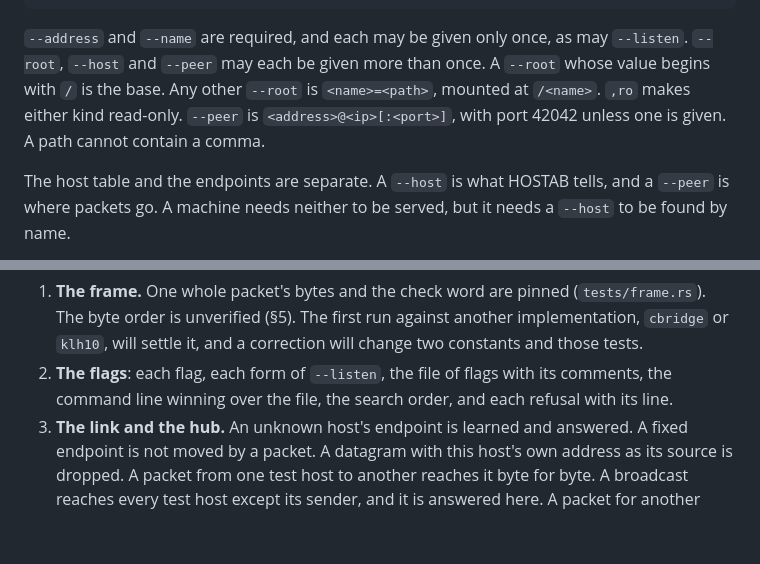
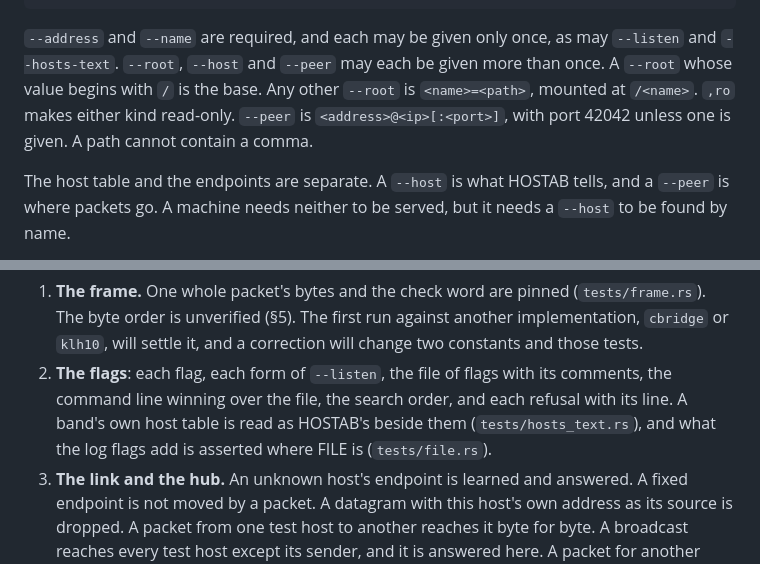
Before and after one commit to metebalci/ozd, a Markdown page: DESIGN.md, 2 parts joined by grey strips. Rendered like a GitHub page; blank space fills up the shorter version.

Commit message:
DESIGN.md names --hosts-text where it lists the flags
Its §8 said which flags may be given once without naming the newest of
them, and its §11 listed what the tests cover from before there was a
host table to read or a log flag to set.

Co-Authored-By: Claude Opus 5 (1M context) <noreply@anthropic.com>

````diff
--- a/DESIGN.md
+++ b/DESIGN.md
@@ -403,11 +403,11 @@ file of flags:
 ```
 
 `--address` and `--name` are required, and each may be given only once,
-as may `--listen`. `--root`, `--host` and `--peer` may each be given
-more than once. A `--root` whose value begins with `/` is the base. Any
-other `--root` is `<name>=<path>`, mounted at `/<name>`. `,ro` makes
-either kind read-only. `--peer` is `<address>@<ip>[:<port>]`, with port
-42042 unless one is given. A path cannot contain a comma.
+as may `--listen` and `--hosts-text`. `--root`, `--host` and `--peer` may
+each be given more than once. A `--root` whose value begins with `/` is
+the base. Any other `--root` is `<name>=<path>`, mounted at `/<name>`.
+`,ro` makes either kind read-only. `--peer` is `<address>@<ip>[:<port>]`,
+with port 42042 unless one is given. A path cannot contain a comma.
 
 The host table and the endpoints are separate. A `--host` is what HOSTAB
 tells, and a `--peer` is where packets go. A machine needs neither to be
@@ -567,7 +567,9 @@ clock that it sets.
    tests.
 2. **The flags**: each flag, each form of `--listen`, the file of flags
    with its comments, the command line winning over the file, the search
-   order, and each refusal with its line.
+   order, and each refusal with its line. A band's own host table is read
+   as HOSTAB's beside them (`tests/hosts_text.rs`), and what the log flags
+   add is asserted where FILE is (`tests/file.rs`).
 3. **The link and the hub.** An unknown host's endpoint is learned and
    answered. A fixed endpoint is not moved by a packet. A datagram with
    this host's own address as its source is dropped. A packet from one
````
